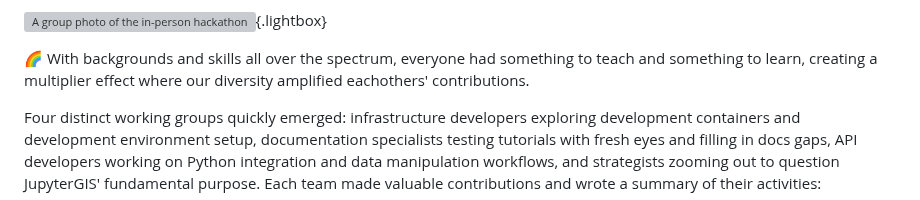
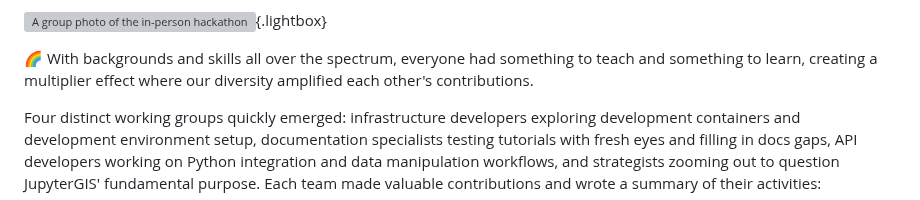
Before and after one commit to geojupyter/geojupyter.org, a Markdown page: blog/20250820-inperson-hackathon-and-design-dialog/index.md, the part around the change. Rendered like a GitHub page; grey boxes are pictures that could not be loaded.

Commit message:
Correct spelling
Co-authored-by: Lucia <49063667+lucialayr@users.noreply.github.com>

```diff
--- a/blog/20250820-inperson-hackathon-and-design-dialog/index.md
+++ b/blog/20250820-inperson-hackathon-and-design-dialog/index.md
@@ -21,7 +21,7 @@ we didn't just write code, we reimagined what JupyterGIS could become.
 
 :rainbow: With backgrounds and skills all over the spectrum, everyone had something to teach and
 something to learn, creating a multiplier effect where our diversity amplified
-eachothers' contributions.
+each other's contributions.
 
 Four distinct working groups quickly emerged:
 infrastructure developers exploring development containers and development environment
```
